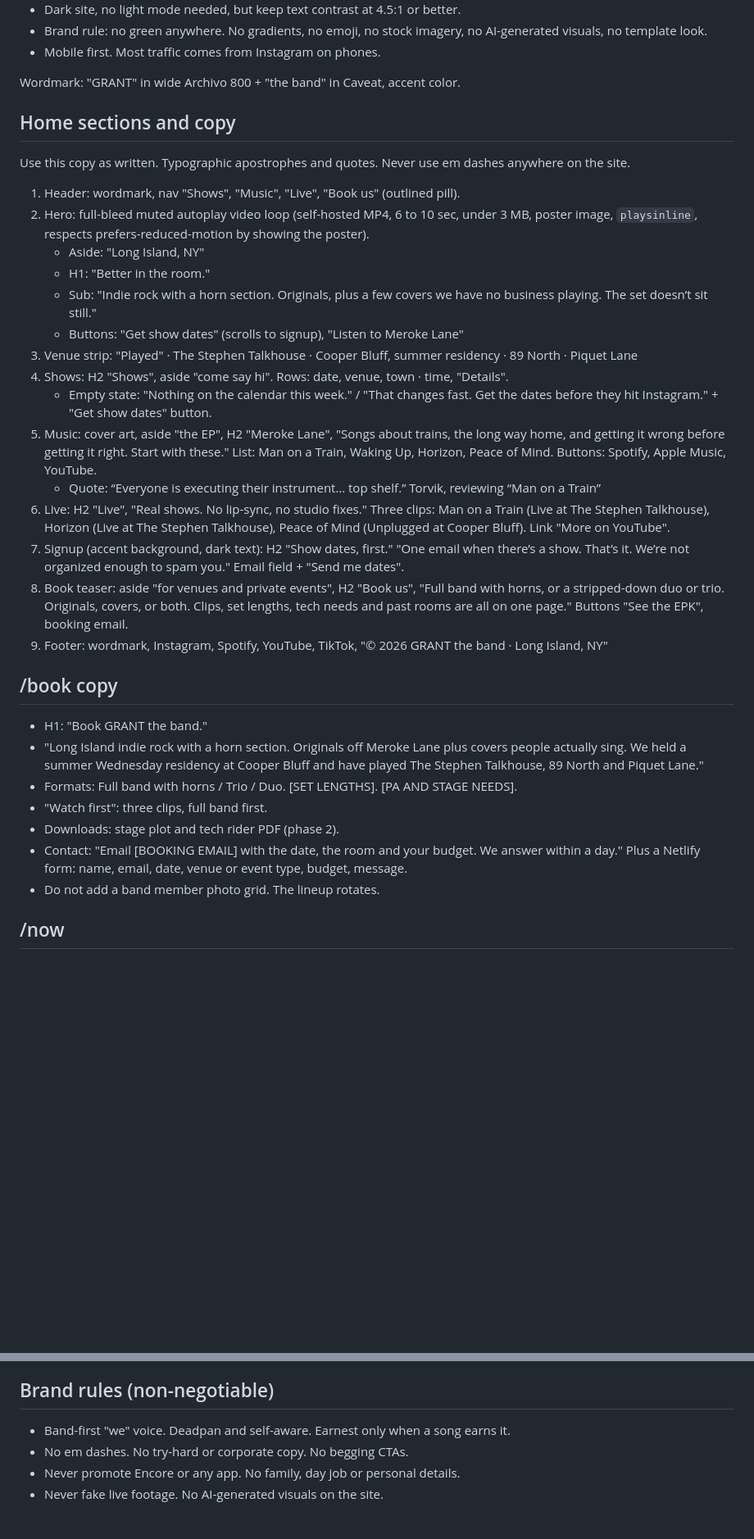
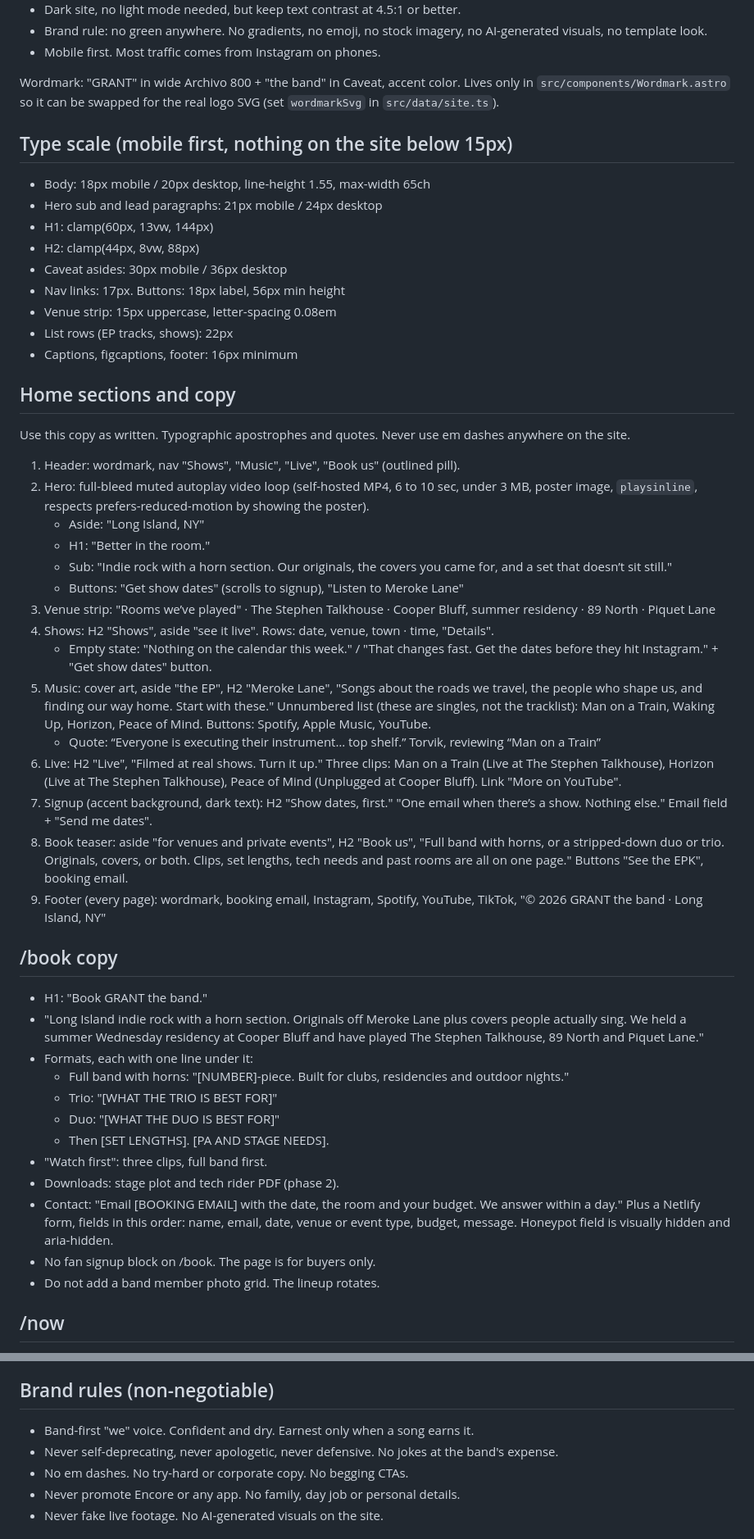
Before and after one commit to noahglevine/Grant-the-band-Website, a Markdown page: CLAUDE.md, 2 parts joined by grey strips. Shown at 82% size. Drawn GitHub-style; blank space fills up the shorter version.

Commit message:
CLAUDE.md: confident, dry voice rule, type scale, revised copy
Co-Authored-By: Claude Opus 5.5 <noreply@anthropic.com>
Claude-Session: https://claude.ai/code/session_01W6jjmem6fid2ThtCrqmyVk

```diff
--- a/CLAUDE.md
+++ b/CLAUDE.md
@@ -68,7 +68,19 @@ Conversions, in priority order:
 - Brand rule: no green anywhere. No gradients, no emoji, no stock imagery, no AI-generated visuals, no template look.
 - Mobile first. Most traffic comes from Instagram on phones.
 
-Wordmark: "GRANT" in wide Archivo 800 + "the band" in Caveat, accent color.
+Wordmark: "GRANT" in wide Archivo 800 + "the band" in Caveat, accent color. Lives only in `src/components/Wordmark.astro` so it can be swapped for the real logo SVG (set `wordmarkSvg` in `src/data/site.ts`).
+
+## Type scale (mobile first, nothing on the site below 15px)
+
+- Body: 18px mobile / 20px desktop, line-height 1.55, max-width 65ch
+- Hero sub and lead paragraphs: 21px mobile / 24px desktop
+- H1: clamp(60px, 13vw, 144px)
+- H2: clamp(44px, 8vw, 88px)
+- Caveat asides: 30px mobile / 36px desktop
+- Nav links: 17px. Buttons: 18px label, 56px min height
+- Venue strip: 15px uppercase, letter-spacing 0.08em
+- List rows (EP tracks, shows): 22px
+- Captions, figcaptions, footer: 16px minimum
 
 ## Home sections and copy
 
@@ -78,26 +90,31 @@ Use this copy as written. Typographic apostrophes and quotes. Never use em dashe
 2. Hero: full-bleed muted autoplay video loop (self-hosted MP4, 6 to 10 sec, under 3 MB, poster image, `playsinline`, respects prefers-reduced-motion by showing the poster).
    - Aside: "Long Island, NY"
    - H1: "Better in the room."
-   - Sub: "Indie rock with a horn section. Originals, plus a few covers we have no business playing. The set doesn’t sit still."
+   - Sub: "Indie rock with a horn section. Our originals, the covers you came for, and a set that doesn’t sit still."
    - Buttons: "Get show dates" (scrolls to signup), "Listen to Meroke Lane"
-3. Venue strip: "Played" · The Stephen Talkhouse · Cooper Bluff, summer residency · 89 North · Piquet Lane
-4. Shows: H2 "Shows", aside "come say hi". Rows: date, venue, town · time, "Details".
+3. Venue strip: "Rooms we’ve played" · The Stephen Talkhouse · Cooper Bluff, summer residency · 89 North · Piquet Lane
+4. Shows: H2 "Shows", aside "see it live". Rows: date, venue, town · time, "Details".
    - Empty state: "Nothing on the calendar this week." / "That changes fast. Get the dates before they hit Instagram." + "Get show dates" button.
-5. Music: cover art, aside "the EP", H2 "Meroke Lane", "Songs about trains, the long way home, and getting it wrong before getting it right. Start with these." List: Man on a Train, Waking Up, Horizon, Peace of Mind. Buttons: Spotify, Apple Music, YouTube.
+5. Music: cover art, aside "the EP", H2 "Meroke Lane", "Songs about the roads we travel, the people who shape us, and finding our way home. Start with these." Unnumbered list (these are singles, not the tracklist): Man on a Train, Waking Up, Horizon, Peace of Mind. Buttons: Spotify, Apple Music, YouTube.
    - Quote: “Everyone is executing their instrument… top shelf.” Torvik, reviewing “Man on a Train”
-6. Live: H2 "Live", "Real shows. No lip-sync, no studio fixes." Three clips: Man on a Train (Live at The Stephen Talkhouse), Horizon (Live at The Stephen Talkhouse), Peace of Mind (Unplugged at Cooper Bluff). Link "More on YouTube".
-7. Signup (accent background, dark text): H2 "Show dates, first." "One email when there’s a show. That’s it. We’re not organized enough to spam you." Email field + "Send me dates".
+6. Live: H2 "Live", "Filmed at real shows. Turn it up." Three clips: Man on a Train (Live at The Stephen Talkhouse), Horizon (Live at The Stephen Talkhouse), Peace of Mind (Unplugged at Cooper Bluff). Link "More on YouTube".
+7. Signup (accent background, dark text): H2 "Show dates, first." "One email when there’s a show. Nothing else." Email field + "Send me dates".
 8. Book teaser: aside "for venues and private events", H2 "Book us", "Full band with horns, or a stripped-down duo or trio. Originals, covers, or both. Clips, set lengths, tech needs and past rooms are all on one page." Buttons "See the EPK", booking email.
-9. Footer: wordmark, Instagram, Spotify, YouTube, TikTok, "© 2026 GRANT the band · Long Island, NY"
+9. Footer (every page): wordmark, booking email, Instagram, Spotify, YouTube, TikTok, "© 2026 GRANT the band · Long Island, NY"
 
 ## /book copy
 
 - H1: "Book GRANT the band."
 - "Long Island indie rock with a horn section. Originals off Meroke Lane plus covers people actually sing. We held a summer Wednesday residency at Cooper Bluff and have played The Stephen Talkhouse, 89 North and Piquet Lane."
-- Formats: Full band with horns / Trio / Duo. [SET LENGTHS]. [PA AND STAGE NEEDS].
+- Formats, each with one line under it:
+  - Full band with horns: "[NUMBER]-piece. Built for clubs, residencies and outdoor nights."
+  - Trio: "[WHAT THE TRIO IS BEST FOR]"
+  - Duo: "[WHAT THE DUO IS BEST FOR]"
+  - Then [SET LENGTHS]. [PA AND STAGE NEEDS].
 - "Watch first": three clips, full band first.
 - Downloads: stage plot and tech rider PDF (phase 2).
-- Contact: "Email [BOOKING EMAIL] with the date, the room and your budget. We answer within a day." Plus a Netlify form: name, email, date, venue or event type, budget, message.
+- Contact: "Email [BOOKING EMAIL] with the date, the room and your budget. We answer within a day." Plus a Netlify form, fields in this order: name, email, date, venue or event type, budget, message. Honeypot field is visually hidden and aria-hidden.
+- No fan signup block on /book. The page is for buyers only.
 - Do not add a band member photo grid. The lineup rotates.
 
 ## /now
@@ -139,7 +157,8 @@ Hero video loop (Man on a Train outro, Talkhouse), Meroke Lane cover art, three
 
 ## Brand rules (non-negotiable)
 
-- Band-first "we" voice. Deadpan and self-aware. Earnest only when a song earns it.
+- Band-first "we" voice. Confident and dry. Earnest only when a song earns it.
+- Never self-deprecating, never apologetic, never defensive. No jokes at the band's expense.
 - No em dashes. No try-hard or corporate copy. No begging CTAs.
 - Never promote Encore or any app. No family, day job or personal details.
 - Never fake live footage. No AI-generated visuals on the site.
```
Also changed, not shown: other parts of CLAUDE.md (+2 -1 lines).
